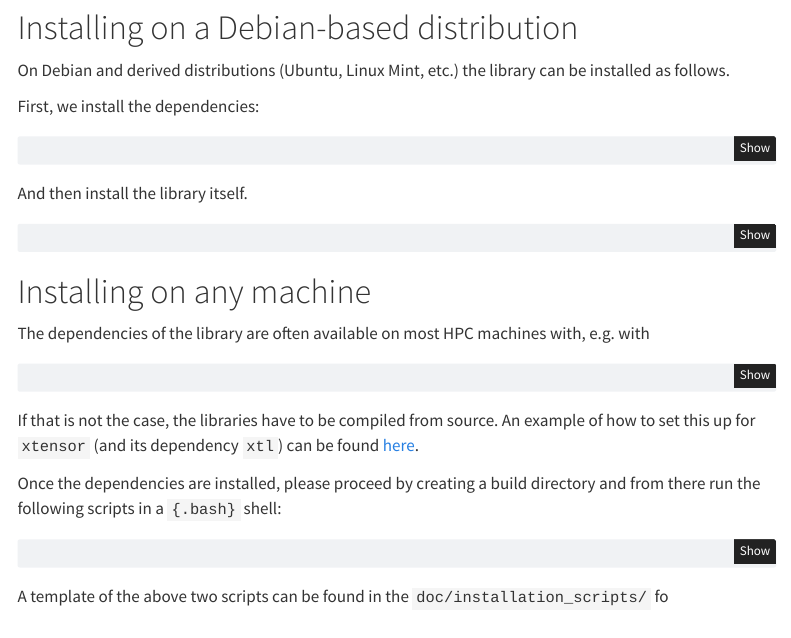
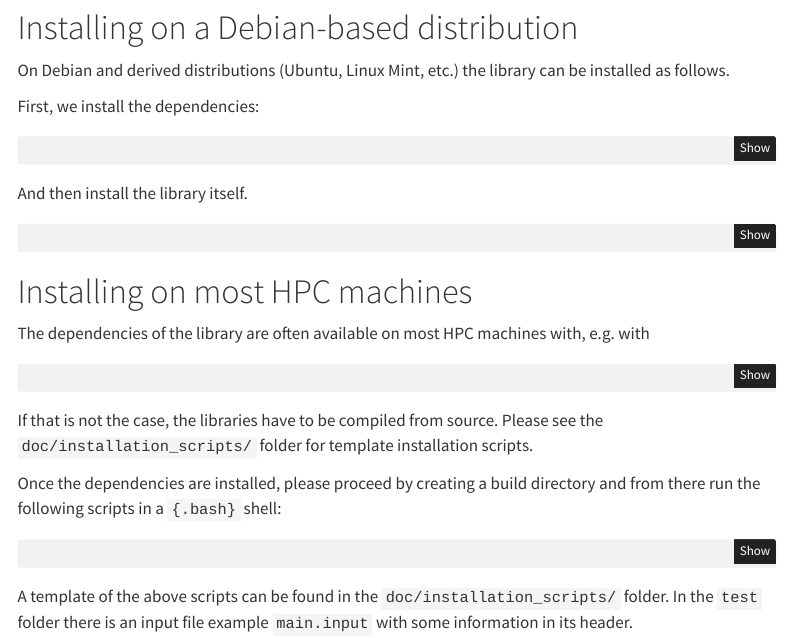
Before and after one commit to HISKP-LQCD/su2, a Quarto document (doc/quarto_website/install.qmd): the page in a window 1100 px wide, from 340 px down. Rendered offline with R 4.5, knitr and Pandoc in place of Quarto, with nearby package versions; menus at the side of the page are left out.

Commit message:
some more documentation on how to install the dependencies

````diff
--- a/doc/quarto_website/install.qmd
+++ b/doc/quarto_website/install.qmd
@@ -40,14 +40,13 @@ make -j$(nproc) install
 ```
 
 
-# Installing on any machine
+# Installing on most HPC machines
 
 The dependencies of the library are often available on most HPC machines with, e.g. with
 ```{.bash}
 module load <name_of_library>
 ```
-If that is not the case, the libraries have to be compiled from source.
-An example of how to set this up for `xtensor` (and its dependency `xtl`) can be found [here](https://github.com/simone-romiti/software-stack/tree/qbig/build).
+If that is not the case, the libraries have to be compiled from source. Please see the `doc/installation_scripts/` folder for template installation scripts.
 
 Once the dependencies are installed, please proceed by creating a build directory and from there run the following scripts in a `{.bash}` shell:
 
@@ -57,3 +55,5 @@ Once the dependencies are installed, please proceed by creating a build director
+./install.sh
 ```
 
-A template of the above two scripts can be found in the `doc/installation_scripts/` fo
+A template of the above scripts can be found in the `doc/installation_scripts/` folder.
+In the `test` folder there is an input file example `main.input` with some information in its header.
````
Also changed, not shown: doc/quarto_website/install.qmd (3 more changed lines), 11 other files.
